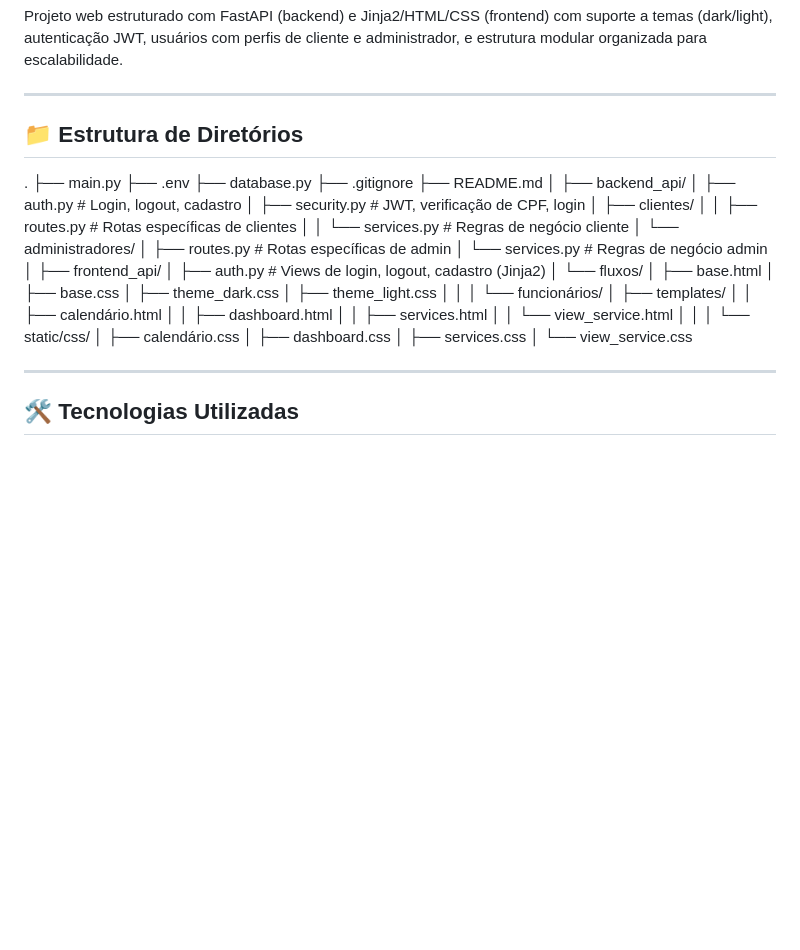
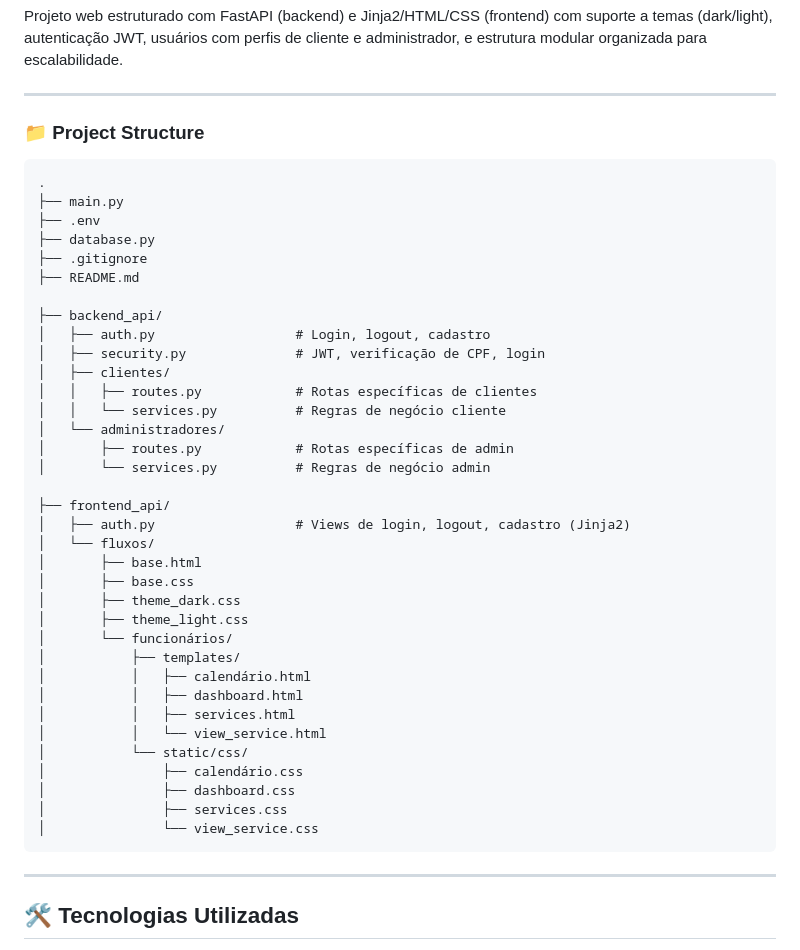
Before and after one commit to Fuyuki-Kuro/Dashboard-Connecta, a Markdown page: README.md, the part around the change. Drawn GitHub-style; blank space fills up the shorter version.

Commit message:
Project Structure

````diff
--- a/README.md
+++ b/README.md
@@ -7,15 +7,16 @@ Projeto web estruturado com FastAPI (backend) e Jinja2/HTML/CSS (frontend) com s
 
 ---
 
-## 📁 Estrutura de Diretórios
+### 📁 Project Structure
 
+```text
 .
 ├── main.py
 ├── .env
 ├── database.py
 ├── .gitignore
 ├── README.md
-│
+
 ├── backend_api/
 │   ├── auth.py                  # Login, logout, cadastro
 │   ├── security.py              # JWT, verificação de CPF, login
@@ -25,7 +26,7 @@ Projeto web estruturado com FastAPI (backend) e Jinja2/HTML/CSS (frontend) com s
 │   └── administradores/
 │       ├── routes.py            # Rotas específicas de admin
 │       └── services.py          # Regras de negócio admin
-│
+
 ├── frontend_api/
 │   ├── auth.py                  # Views de login, logout, cadastro (Jinja2)
 │   └── fluxos/
@@ -33,20 +34,18 @@ Projeto web estruturado com FastAPI (backend) e Jinja2/HTML/CSS (frontend) com s
 │       ├── base.css
 │       ├── theme_dark.css
 │       ├── theme_light.css
-│       │
 │       └── funcionários/
 │           ├── templates/
 │           │   ├── calendário.html
 │           │   ├── dashboard.html
 │           │   ├── services.html
 │           │   └── view_service.html
-│           │
 │           └── static/css/
 │               ├── calendário.css
 │               ├── dashboard.css
 │               ├── services.css
 │               └── view_service.css
-
+```
 ---
 
 ## 🛠️ Tecnologias Utilizadas
````
